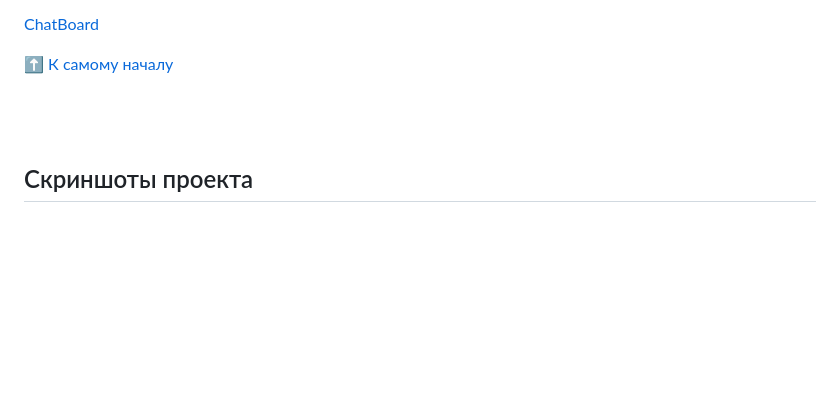
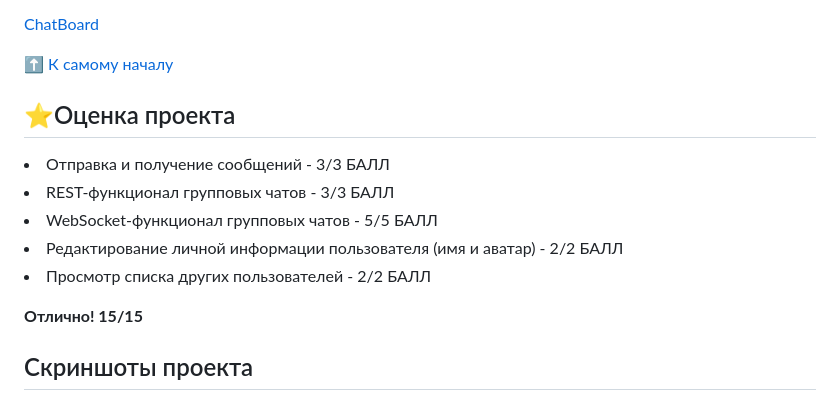
Before and after one commit to VasiliyZaharov/ChatBoard, a Markdown page: README.md, the part around the change. Drawn GitHub-style; blank space fills up the shorter version.

```diff
--- a/README.md
+++ b/README.md
@@ -95,8 +95,17 @@ python manage.py runserver
 <p> </p>
 
 :arrow_up: [К самому началу](README.md#Техническое-задание-и-реализация)
+<br>
+## ⭐Оценка проекта
 
-<br><br>
+<li>Отправка и получение сообщений - 3/3 БАЛЛ
+<li>REST-функционал групповых чатов - 3/3 БАЛЛ
+<li>WebSocket-функционал групповых чатов - 5/5 БАЛЛ
+<li>Редактирование личной информации пользователя (имя и аватар) - 2/2 БАЛЛ
+<li>Просмотр списка других пользователей - 2/2 БАЛЛ
+
+<strong> Отлично! 15/15 </strong>
+
 
 ## Скриншоты проекта
 
```
